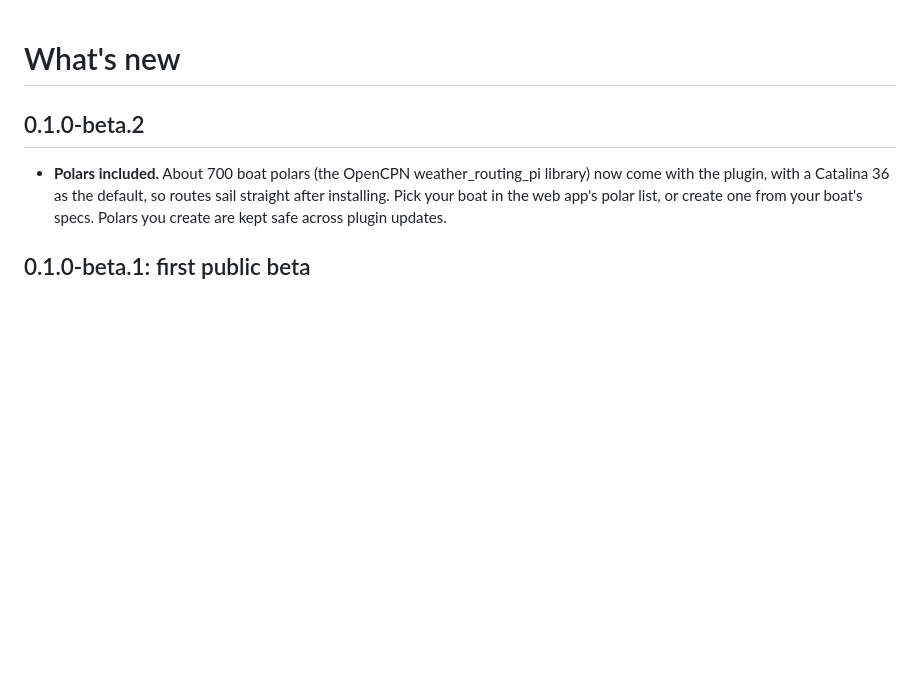
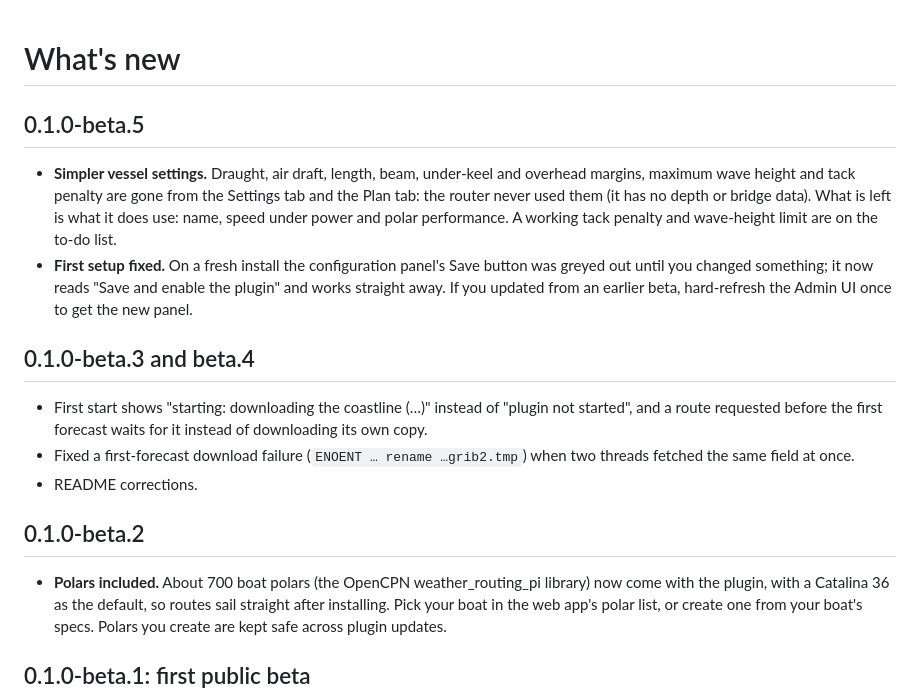
Before and after one commit to SCarns/signalk-weather-router-plus, a Markdown page: WHATSNEW.md, the part around the change. GitHub-like rendering; blank space fills up the shorter version.

```diff
--- a/WHATSNEW.md
+++ b/WHATSNEW.md
@@ -1,4 +1,27 @@
 # What's new
+
+## 0.1.0-beta.5
+
+- **Simpler vessel settings.** Draught, air draft, length, beam,
+  under-keel and overhead margins, maximum wave height and tack penalty
+  are gone from the Settings tab and the Plan tab: the router never used
+  them (it has no depth or bridge data). What is left is what it does
+  use: name, speed under power and polar performance. A working tack
+  penalty and wave-height limit are on the to-do list.
+- **First setup fixed.** On a fresh install the configuration panel's
+  Save button was greyed out until you changed something; it now reads
+  "Save and enable the plugin" and works straight away. If you updated
+  from an earlier beta, hard-refresh the Admin UI once to get the new
+  panel.
+
+## 0.1.0-beta.3 and beta.4
+
+- First start shows "starting: downloading the coastline (…)" instead of
+  "plugin not started", and a route requested before the first forecast
+  waits for it instead of downloading its own copy.
+- Fixed a first-forecast download failure (`ENOENT … rename …grib2.tmp`)
+  when two threads fetched the same field at once.
+- README corrections.
 
 ## 0.1.0-beta.2
 
```
Also changed, not shown: CHANGELOG.md (+19 -6 lines), README.md (+11 -4 lines).
